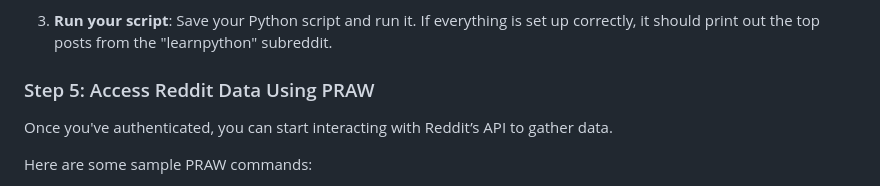
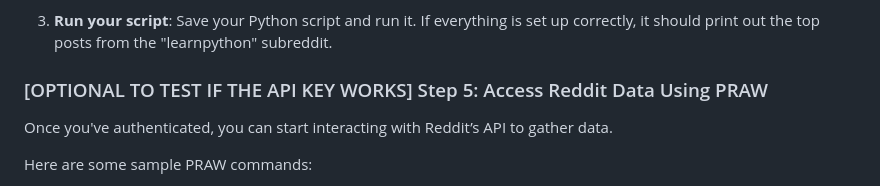
Before and after one commit to ManyaWadhwa/EvalAgent, a Markdown page: reddit_setup.md, the part around the change. GitHub-like rendering.

Commit message:
added optional step for reddit setup

```diff
--- a/reddit_setup.md
+++ b/reddit_setup.md
@@ -67,7 +67,7 @@ To set up API keys for using Reddit and the PRAW (Python Reddit API Wrapper) lib
 3. **Run your script**:
    Save your Python script and run it. If everything is set up correctly, it should print out the top posts from the "learnpython" subreddit.
 
-### Step 5: Access Reddit Data Using PRAW
+### [OPTIONAL TO TEST IF THE API KEY WORKS] Step 5: Access Reddit Data Using PRAW
 Once you've authenticated, you can start interacting with Reddit’s API to gather data.
 
 Here are some sample PRAW commands:
```
